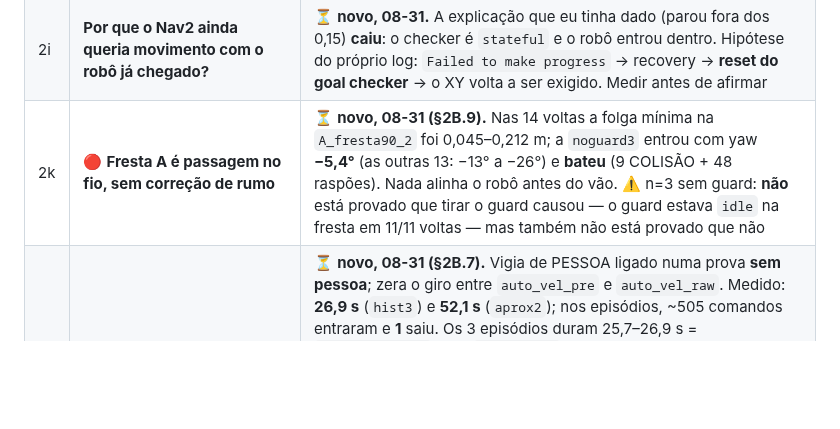
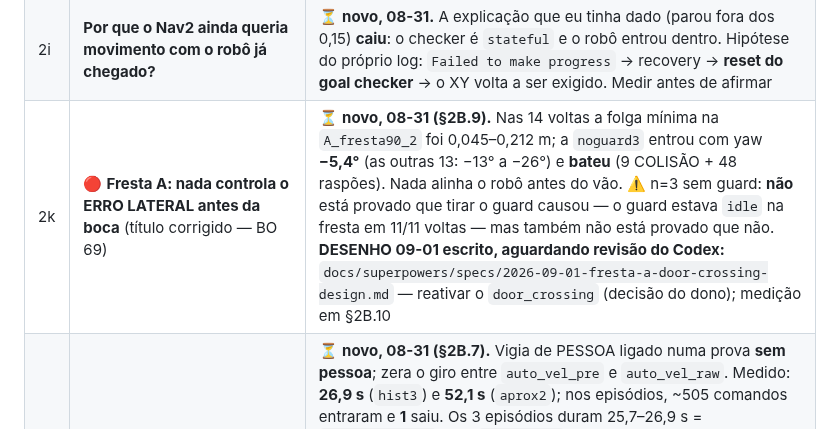
Before and after one commit to LGSantarosa/Controle_robo_web, a Markdown page: DIARIO_ARENA.md, the part around the change. Drawn GitHub-style; blank space fills up the shorter version.

Commit message:
docs(spec): desenho da fresta A — reativar o door_crossing, para revisão do Codex
DESENHO, nenhuma linha de código tocada. O dono pediu o desenho fechado ANTES
de qualquer implementação, para revisão externa.

Escolha dele entre as 4 alternativas apresentadas: reativar o door_crossing que
já existe (741 linhas + 599 de teste, desativado em 26/06), em vez de escrever
um gate novo no path_follower.

O argumento decisivo é numérico: align_lat = 0.08 m e a noguard3 chegou com
0.120 m de desvio lateral — a máquina não a teria deixado atravessar.

A spec fecha os 10 itens exigidos (ponto de arme, heading-alvo, tolerâncias e
histerese, espaço do point-turn, travessia e término, interação com unstuck/
Nav2/guard-off, scan velho, aborto, teste da pose da noguard3, não-regressão
das 11 boas) e acrescenta o que o checklist não pedia mas o código exige:

- 5.2 BLOQUEADOR: /doors só é publicado pelo controle_web, que o harness A/B
  não sobe. Sem resolver isso o nó sobe, fica idle e a volta roda igual à de
  hoje — com risco de eu achar que testei.
- 4.6 comentários de 16/06 dizem que "door_vel fura o collision": era verdade
  no mux único, deixou de ser no 2-mux de 26/06. A ré de escape foi desenhada
  sob essa premissa.
- 8.1 risco nº 1: zone_radius 1.1 foi calibrado com o robô chegando PARADO num
  ponto pré-porta que a arena não tem; aqui ele entra a ~0,9 m/s.
- 8.3 no real o eixo vem do mapa, e a AMCL erra 24 cm na arena (> align_lat).
- 7 custo: +8 a +10 s por fresta marcada (~+4% da volta só com a fresta A).

Escopo proposto: só a fresta A nesta rodada. Fallback registrado (seção 9):
desarmar a porta, ou fechar a fresta e ir pelo contorno.

Conferido: todas as referências file:line resolvem para a linha certa
(7 estavam erradas na 1ª escrita, corrigidas); sem TBD/TODO; item 2k do diário
renomeado (era "correção de rumo") e apontando para a spec.

```diff
--- a/DIARIO_ARENA.md
+++ b/DIARIO_ARENA.md
@@ -1756,7 +1756,7 @@ log/sim_ab/<tag>/nav2.log` tem que dar **0**.
 | 2g | **16 s em `idle`** entre dois goals (`aprox3`) | ⏳ **novo, 08-31.** Sem goal ativo — não é o seguidor. Buraco entre a conclusão de um goal e o próximo ser aceito; não investigado |
 | 2h | **Goal 2: última amostra a 0,156–0,160 nas 3 voltas** | ⏳ **novo, 08-31.** Único goal que a aproximação não puxa pra dentro, e sempre o mesmo. ⚠️ **NÃO é prova de que termina fora da tolerância** (BO 61: ~1,1 cm entre amostras a 20 Hz, e o checker é `stateful`). Suspeita não verificada: algo bloqueia o avanço ali (é o goal cujo caminho passa pela fresta A) |
 | 2i | **Por que o Nav2 ainda queria movimento com o robô já chegado?** | ⏳ **novo, 08-31.** A explicação que eu tinha dado (parou fora dos 0,15) **caiu**: o checker é `stateful` e o robô entrou dentro. Hipótese do próprio log: `Failed to make progress` → recovery → **reset do goal checker** → o XY volta a ser exigido. Medir antes de afirmar |
-| 2k | 🔴 **Fresta A é passagem no fio, sem correção de rumo** | ⏳ **novo, 08-31 (§2B.9).** Nas 14 voltas a folga mínima na `A_fresta90_2` foi 0,045–0,212 m; a `noguard3` entrou com yaw **−5,4°** (as outras 13: −13° a −26°) e **bateu** (9 COLISÃO + 48 raspões). Nada alinha o robô antes do vão. ⚠️ n=3 sem guard: **não** está provado que tirar o guard causou — o guard estava `idle` na fresta em 11/11 voltas — mas também não está provado que não |
+| 2k | 🔴 **Fresta A: nada controla o ERRO LATERAL antes da boca** (título corrigido — BO 69) | ⏳ **novo, 08-31 (§2B.9).** Nas 14 voltas a folga mínima na `A_fresta90_2` foi 0,045–0,212 m; a `noguard3` entrou com yaw **−5,4°** (as outras 13: −13° a −26°) e **bateu** (9 COLISÃO + 48 raspões). Nada alinha o robô antes do vão. ⚠️ n=3 sem guard: **não** está provado que tirar o guard causou — o guard estava `idle` na fresta em 11/11 voltas — mas também não está provado que não. **DESENHO 09-01 escrito, aguardando revisão do Codex:** `docs/superpowers/specs/2026-09-01-fresta-a-door-crossing-design.md` — reativar o `door_crossing` (decisão do dono); medição em §2B.10 |
 | 2j | 🔴🔴 **`motion_guard` bloqueia o robô na arena** | ⏳ **novo, 08-31 (§2B.7).** Vigia de PESSOA ligado numa prova **sem pessoa**; zera o giro entre `auto_vel_pre` e `auto_vel_raw`. Medido: **26,9 s** (`hist3`) e **52,1 s** (`aprox2`); nos episódios, ~505 comandos entraram e **1** saiu. Os 3 episódios duram 25,7–26,9 s = `hold_still_max` 20 + `clear_time` 5 + settle, sempre com um **cone** como único vizinho — a vigília roda até o teto em cima do cone. Só dispara nas voltas com aproximação (que adiciona point-turn perto de cone). ✅ **DESLIGADO na arena por decisão do dono 08-31** (`motion_guard:=false`, §2B.8); 3 voltas sem ele na §2B.9 — parado 0,0 s em 14/15 goals, mas **1 das 3 bateu na fresta A** (item 2k), então **não** está validado. 🔴 **`--arena` vale no REAL também**: sem `--sim` o robô físico sobe sem vigia de pessoa — exige pista controlada + E-STOP na mão |
 | 3 | Executor que não pula ponto após falha | ⏳ |
 | 4 | Aproximação final ao cone (A2) | ⏳ o `PolygonFront` bloqueia o avanço a ~0,67 m do centro do cone, **antes** dos 20 cm |
```
Also changed, not shown: 1 other file.
